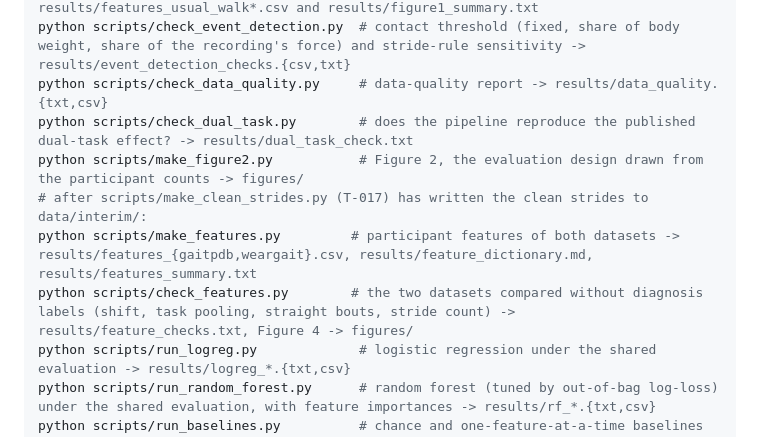
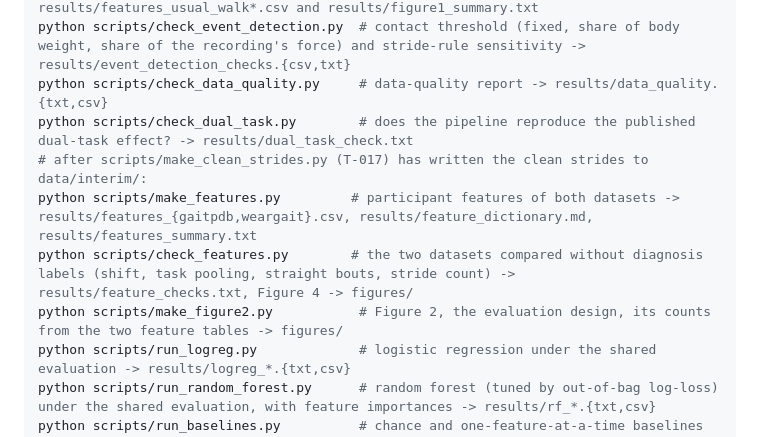
Before and after one commit to Jsanson1/BMEN600_Group5, a Markdown page: README.md, the part around the change. Rendered like a GitHub page.

```diff
--- a/README.md
+++ b/README.md
@@ -50,10 +50,10 @@ python scripts/make_figure1.py           # Figure 1 -> figures/, plus results/fe
 python scripts/check_event_detection.py  # contact threshold (fixed, share of body weight, share of the recording's force) and stride-rule sensitivity -> results/event_detection_checks.{csv,txt}
 python scripts/check_data_quality.py     # data-quality report -> results/data_quality.{txt,csv}
 python scripts/check_dual_task.py        # does the pipeline reproduce the published dual-task effect? -> results/dual_task_check.txt
-python scripts/make_figure2.py           # Figure 2, the evaluation design drawn from the participant counts -> figures/
 # after scripts/make_clean_strides.py (T-017) has written the clean strides to data/interim/:
 python scripts/make_features.py         # participant features of both datasets -> results/features_{gaitpdb,weargait}.csv, results/feature_dictionary.md, results/features_summary.txt
 python scripts/check_features.py        # the two datasets compared without diagnosis labels (shift, task pooling, straight bouts, stride count) -> results/feature_checks.txt, Figure 4 -> figures/
+python scripts/make_figure2.py           # Figure 2, the evaluation design, its counts from the two feature tables -> figures/
 python scripts/run_logreg.py             # logistic regression under the shared evaluation -> results/logreg_*.{txt,csv}
 python scripts/run_random_forest.py      # random forest (tuned by out-of-bag log-loss) under the shared evaluation, with feature importances -> results/rf_*.{txt,csv}
 python scripts/run_baselines.py          # chance and one-feature-at-a-time baselines on the same splits -> results/baselines_*.{txt,csv}
```
Also changed, not shown: figures/figure2_evaluation_design.png, 3 other files.
